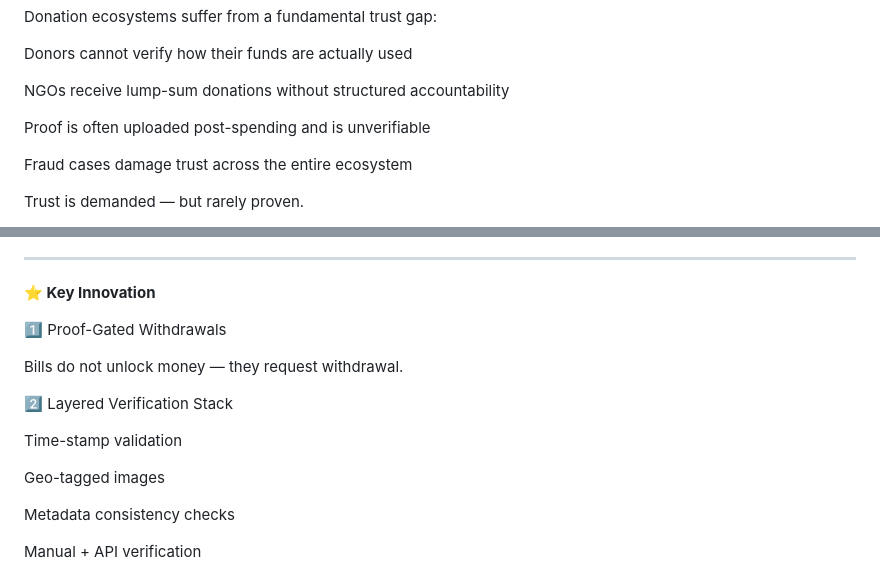
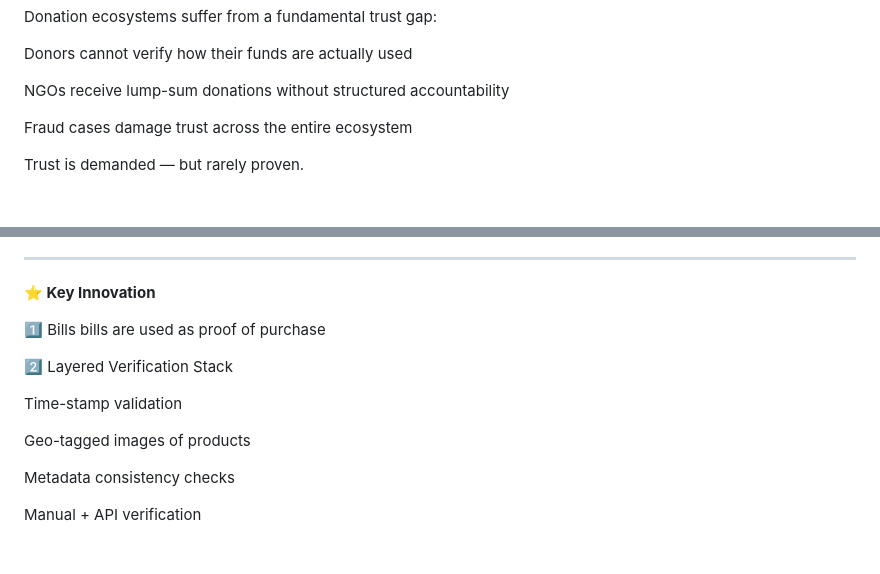
Before and after one commit to namrataarya07/FairFund, a Markdown page: README.md, 2 parts joined by grey strips. Drawn GitHub-style; blank space fills up the shorter version.

```diff
--- a/README.md
+++ b/README.md
@@ -21,8 +21,6 @@ Donation ecosystems suffer from a fundamental trust gap:
 Donors cannot verify how their funds are actually used
 
 NGOs receive lump-sum donations without structured accountability
-
-Proof is often uploaded post-spending and is unverifiable
 
 Fraud cases damage trust across the entire ecosystem
 
@@ -57,15 +55,14 @@ It makes fraud visible, risky, and unsustainable.
 
 **⭐ Key Innovation**
 
-1️⃣ Proof-Gated Withdrawals
-
-Bills do not unlock money — they request withdrawal.
+1️⃣ Bills
+bills are used as proof of purchase
 
 2️⃣ Layered Verification Stack
 
 Time-stamp validation
 
-Geo-tagged images
+Geo-tagged images of products
 
 Metadata consistency checks
 
```
